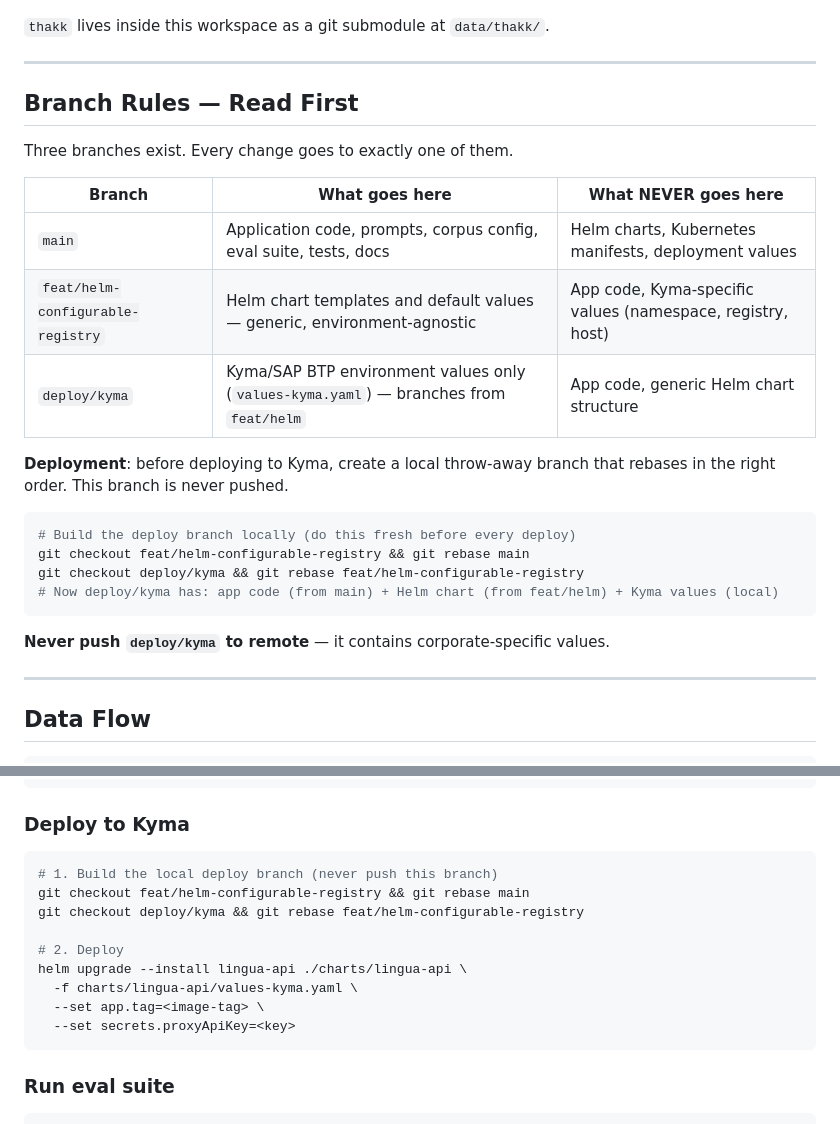
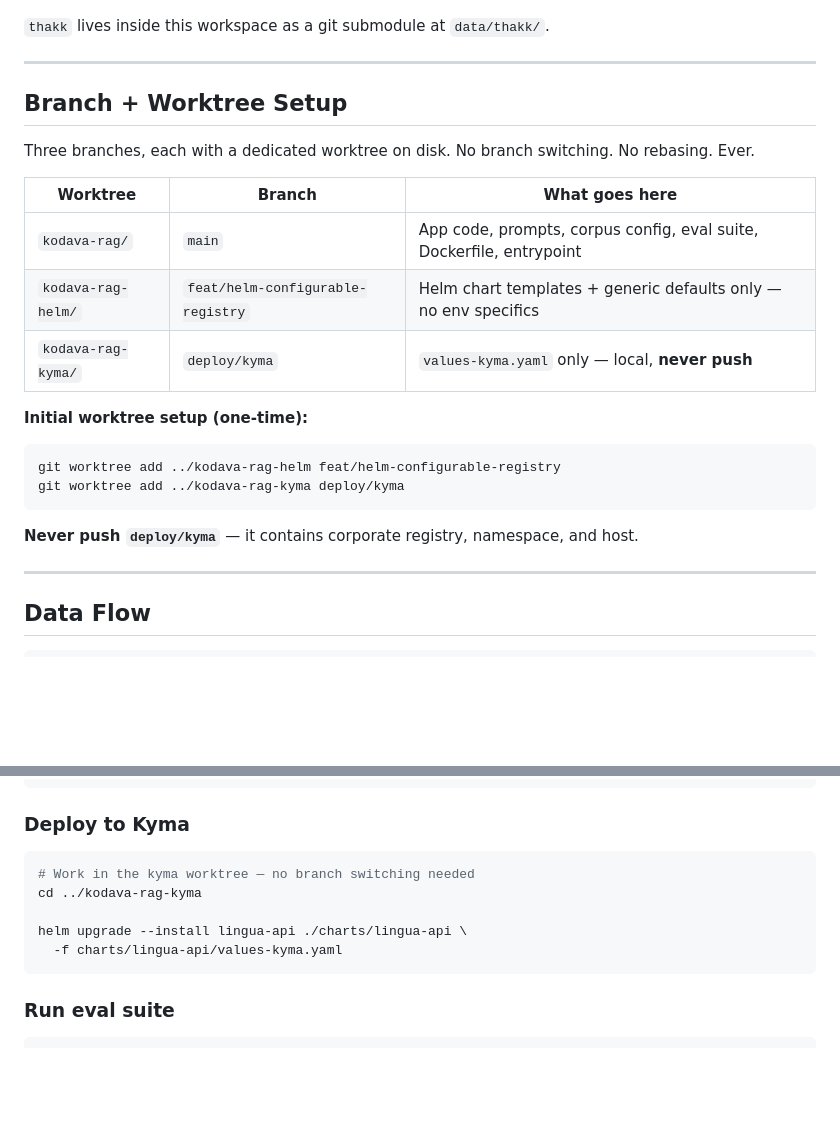
Before and after one commit to anjanpoonacha/kodava-rag, a Markdown page: AGENTS.md, 2 parts joined by grey strips. Rendered like a GitHub page; blank space fills up the shorter version.

Commit message:
docs(agents): worktree setup — no branch switching, no rebasing

````diff
--- a/AGENTS.md
+++ b/AGENTS.md
@@ -11,26 +11,23 @@
 
 ---
 
-## Branch Rules — Read First
+## Branch + Worktree Setup
 
-Three branches exist. Every change goes to exactly one of them.
+Three branches, each with a dedicated worktree on disk. No branch switching. No rebasing. Ever.
 
-| Branch | What goes here | What NEVER goes here |
+| Worktree | Branch | What goes here |
 |---|---|---|
-| `main` | Application code, prompts, corpus config, eval suite, tests, docs | Helm charts, Kubernetes manifests, deployment values |
-| `feat/helm-configurable-registry` | Helm chart templates and default values — generic, environment-agnostic | App code, Kyma-specific values (namespace, registry, host) |
-| `deploy/kyma` | Kyma/SAP BTP environment values only (`values-kyma.yaml`) — branches from `feat/helm` | App code, generic Helm chart structure |
+| `kodava-rag/` | `main` | App code, prompts, corpus config, eval suite, Dockerfile, entrypoint |
+| `kodava-rag-helm/` | `feat/helm-configurable-registry` | Helm chart templates + generic defaults only — no env specifics |
+| `kodava-rag-kyma/` | `deploy/kyma` | `values-kyma.yaml` only — local, **never push** |
 
-**Deployment**: before deploying to Kyma, create a local throw-away branch that rebases in the right order. This branch is never pushed.
-
+**Initial worktree setup (one-time):**
 ```bash
-# Build the deploy branch locally (do this fresh before every deploy)
-git checkout feat/helm-configurable-registry && git rebase main
-git checkout deploy/kyma && git rebase feat/helm-configurable-registry
-# Now deploy/kyma has: app code (from main) + Helm chart (from feat/helm) + Kyma values (local)
+git worktree add ../kodava-rag-helm feat/helm-configurable-registry
+git worktree add ../kodava-rag-kyma deploy/kyma
 ```
 
-**Never push `deploy/kyma` to remote** — it contains corporate-specific values.
+**Never push `deploy/kyma`** — it contains corporate registry, namespace, and host.
 
 ---
 
@@ -153,15 +150,11 @@
 ### Deploy to Kyma
 
 ```bash
-# 1. Build the local deploy branch (never push this branch)
-git checkout feat/helm-configurable-registry && git rebase main
-git checkout deploy/kyma && git rebase feat/helm-configurable-registry
+# Work in the kyma worktree — no branch switching needed
+cd ../kodava-rag-kyma
 
-# 2. Deploy
 helm upgrade --install lingua-api ./charts/lingua-api \
-  -f charts/lingua-api/values-kyma.yaml \
-  --set app.tag=<image-tag> \
-  --set secrets.proxyApiKey=<key>
+  -f charts/lingua-api/values-kyma.yaml
 ```
 
 ### Run eval suite
````
